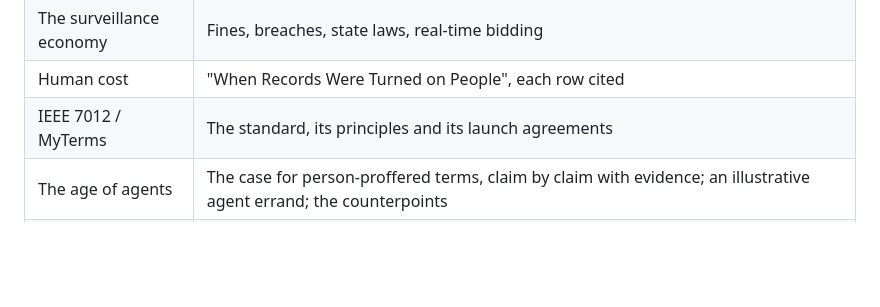
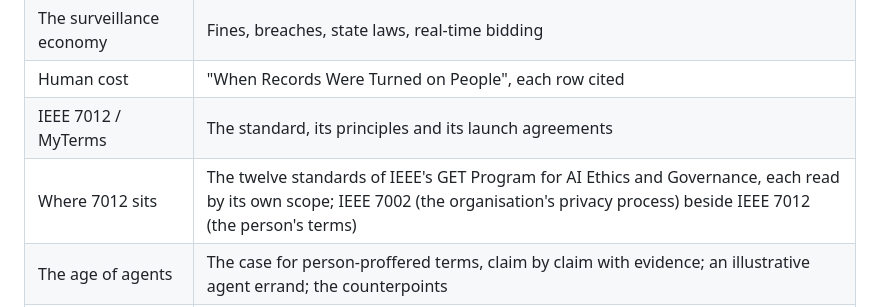
Before and after one commit to fritzhand/history-of-privacy, a Markdown page: README.md, the part around the change. Rendered like a GitHub page; blank space fills up the shorter version.

Commit message:
docs: the GET-series panel in README, PROGRESS and the research brief
Co-Authored-By: Claude Opus 5.5 <noreply@anthropic.com>
Claude-Session: https://claude.ai/code/session_01LZg1dTzNYy8PKYLFQrfNeA

```diff
--- a/README.md
+++ b/README.md
@@ -24,6 +24,7 @@ Every asset path is relative, so the site works unchanged under the `/history-of
 | The surveillance economy | Fines, breaches, state laws, real-time bidding |
 | Human cost | "When Records Were Turned on People", each row cited |
 | IEEE 7012 / MyTerms | The standard, its principles and its launch agreements |
+| Where 7012 sits | The twelve standards of IEEE's GET Program for AI Ethics and Governance, each read by its own scope; IEEE 7002 (the organisation's privacy process) beside IEEE 7012 (the person's terms) |
 | The age of agents | The case for person-proffered terms, claim by claim with evidence; an illustrative agent errand; the counterpoints |
 | Jurisdiction matrix | Which privacy laws oblige a business to honour an automated or machine-readable choice |
 | Myths | Popular claims that did not survive checking |
```
Also changed, not shown: ARCHIVAL_RESEARCH_PROMPT_PRIVACY.md (+6 -0 lines), PROGRESS.md (+21 -0 lines).
